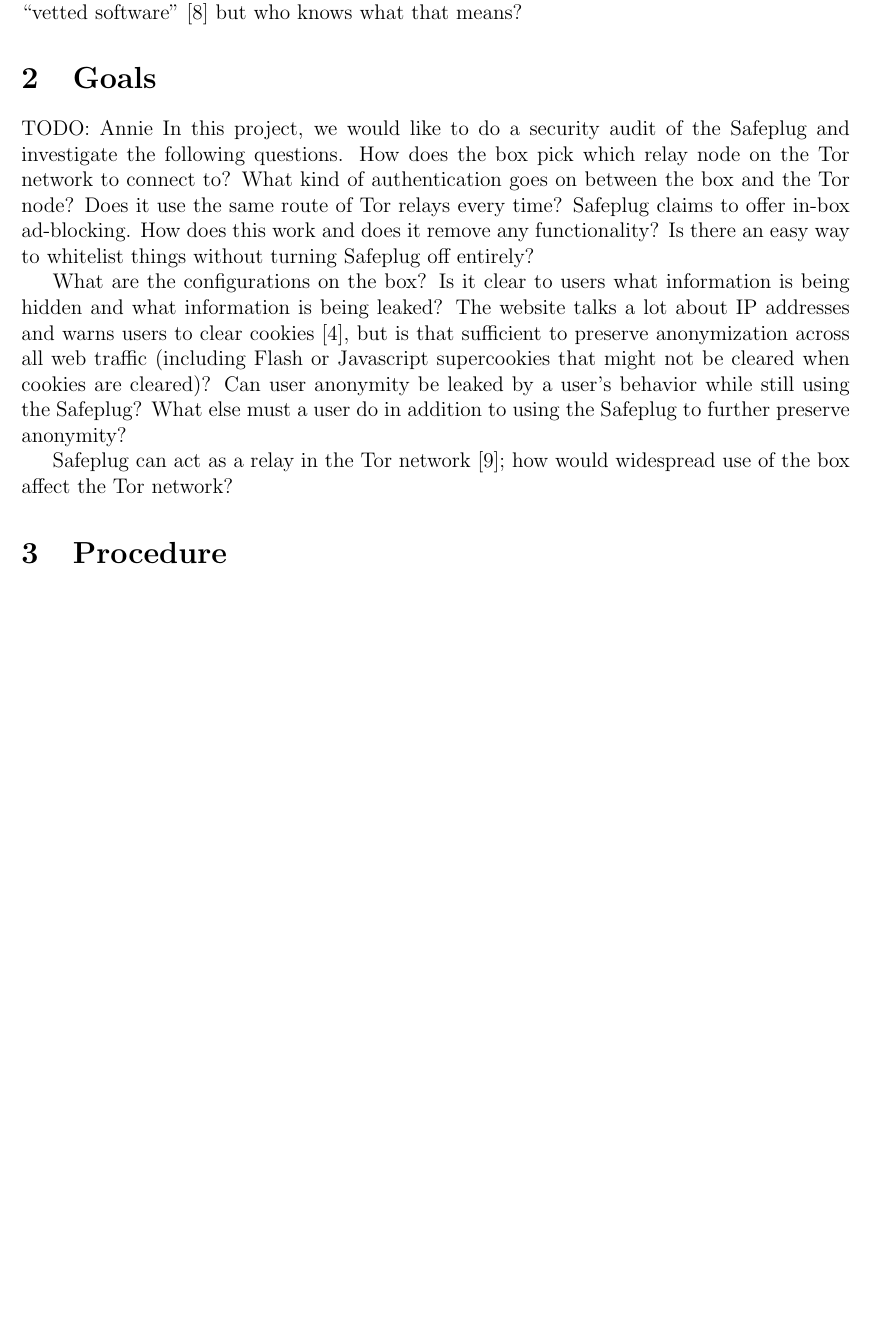
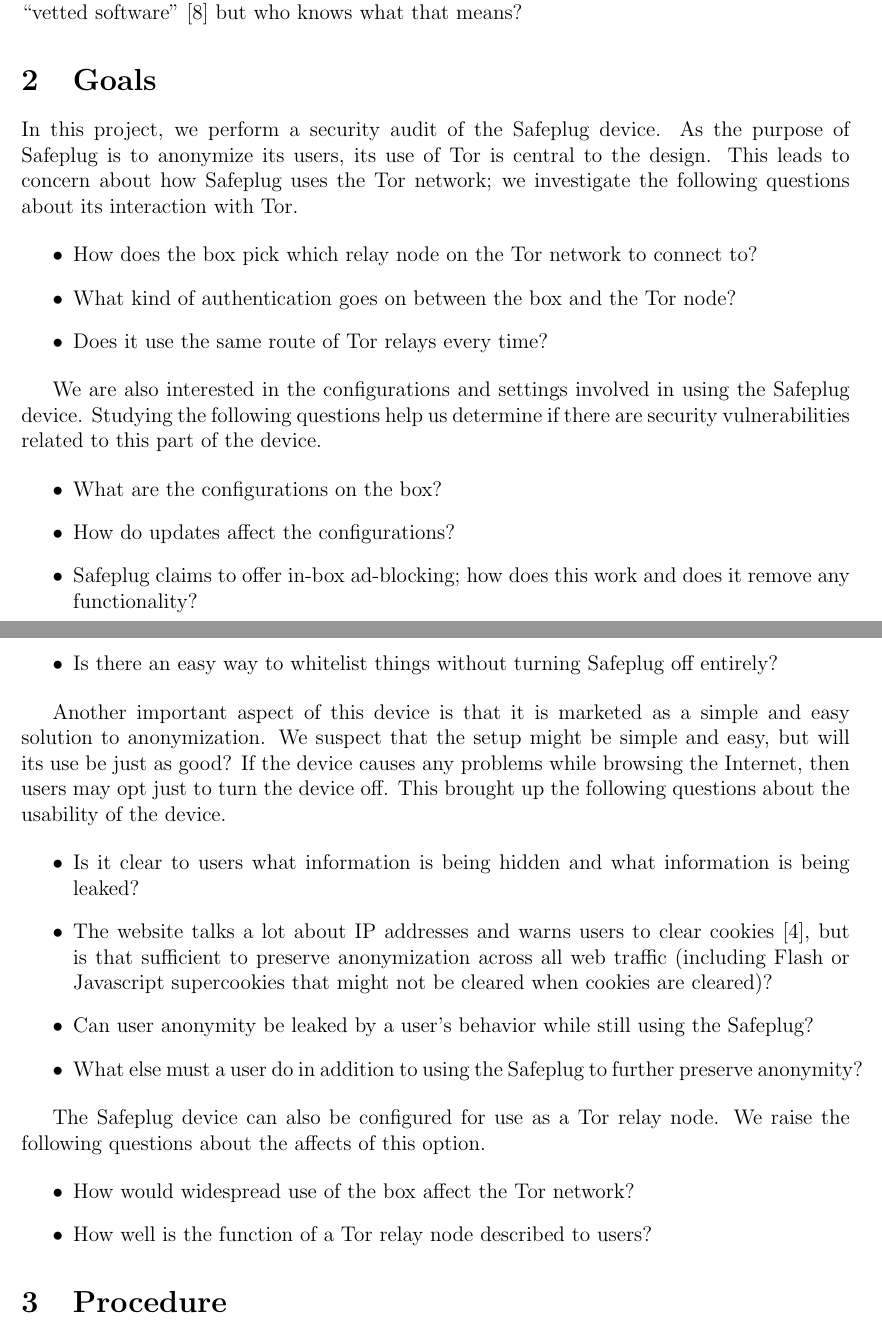
Before and after one commit to ae243/safeplug-audit, a LaTeX document (report.tex, which reads goals.tex): part of page 1 of 5 before the commit and two parts of pages 1 and 2 of 6 after it, the two joined at a grey line, cut so that both start at the same text, the shorter picture padded with empty space. Compiled offline with pdfLaTeX.

Commit message:
edited goals

```diff
--- a/goals.tex
+++ b/goals.tex
@@ -1,9 +1,35 @@
 \section{Goals}
 \label{sec:goals}
-TODO: Annie
-In this project, we would like to do a security audit of the Safeplug and investigate the following questions.  How does the box pick which relay node on the Tor network to connect to?  What kind of authentication goes on between the box and the Tor node?  Does it use the same route of Tor relays every time?
-Safeplug claims to offer in-box ad-blocking.  How does this work and does it remove any functionality?  Is there an easy way to whitelist things without turning Safeplug off entirely?
 
-What are the configurations on the box?  Is it clear to users what information is being hidden and what information is being leaked?  The website talks a lot about IP addresses and warns users to clear cookies \cite{safeplug}, but is that sufficient to preserve anonymization across all web traffic (including Flash or Javascript supercookies that might not be cleared when cookies are cleared)?  Can user anonymity be leaked by a user’s behavior while still using the Safeplug?  What else must a user do in addition to using the Safeplug to further preserve anonymity?
+In this project, we perform a security audit of the Safeplug device.  As the purpose of Safeplug is to anonymize its users, its use of Tor is central to the design.  This leads to concern about how Safeplug uses the Tor network; we investigate the following questions about its interaction with Tor.
 
-Safeplug can act as a relay in the Tor network \cite{techreview}; how would widespread use of the box affect the Tor network?
+\begin{itemize}
+\item How does the box pick which relay node on the Tor network to connect to?
+\item What kind of authentication goes on between the box and the Tor node?
+\item Does it use the same route of Tor relays every time?
+\end{itemize}
+
+We are also interested in the configurations and settings involved in using the Safeplug device.  Studying the following questions help us determine if there are security vulnerabilities related to this part of the device.
+
+\begin{itemize}
+\item What are the configurations on the box?
+\item How do updates affect the configurations?
+\item Safeplug claims to offer in-box ad-blocking; how does this work and does it remove any functionality?
+\item Is there an easy way to whitelist things without turning Safeplug off entirely?
+\end{itemize}
+
+Another important aspect of this device is that it is marketed as a simple and easy solution to anonymization.  We suspect that the setup might be simple and easy, but will its use be just as good?  If the device causes any problems while browsing the Internet, then users may opt just to turn the device off.  This brought up the following questions about the usability of the device.
+
+\begin{itemize}
+\item Is it clear to users what information is being hidden and what information is being leaked?
+\item The website talks a lot about IP addresses and warns users to clear cookies \cite{safeplug}, but is that sufficient to preserve anonymization across all web traffic (including Flash or Javascript supercookies that might not be cleared when cookies are cleared)?
+\item Can user anonymity be leaked by a user’s behavior while still using the Safeplug?
+\item What else must a user do in addition to using the Safeplug to further preserve anonymity?
+\end{itemize}
+
+The Safeplug device can also be configured for use as a Tor relay node.  We raise the following questions about the affects of this option.
+
+\begin{itemize}
+\item How would widespread use of the box affect the Tor network?
+\item How well is the function of a Tor relay node described to users?
+\end{itemize}
```
Also changed, not shown: bibliography.tex (+1 -1 lines).
